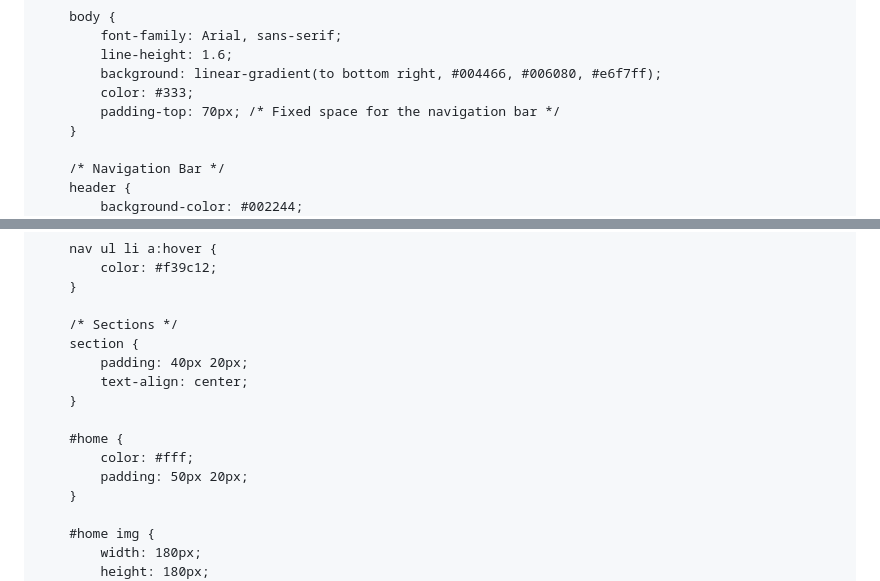
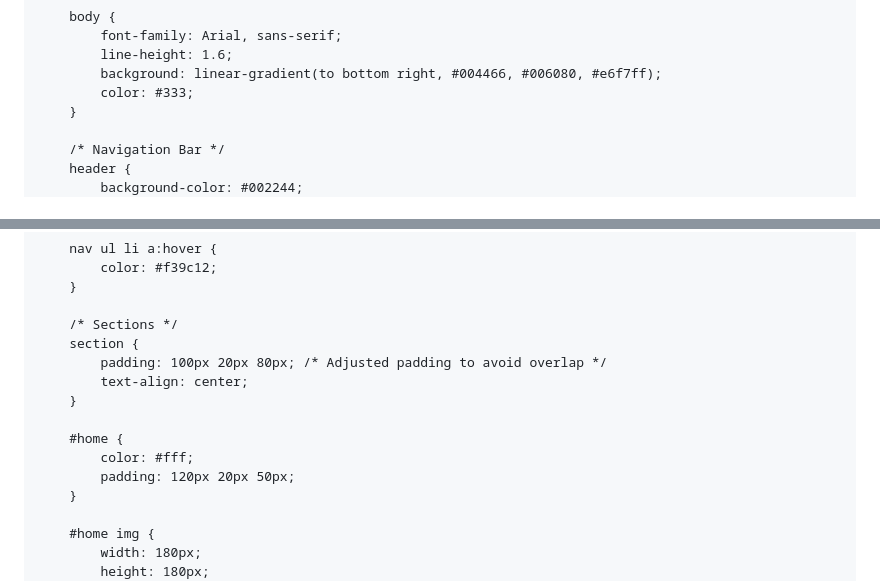
Before and after one commit to waqarmaths/waqarmaths.github.io, a Markdown page: README.md, 2 parts joined by grey strips. GitHub-like rendering.

```diff
--- a/README.md
+++ b/README.md
@@ -18,7 +18,6 @@
             line-height: 1.6;
             background: linear-gradient(to bottom right, #004466, #006080, #e6f7ff);
             color: #333;
-            padding-top: 70px; /* Fixed space for the navigation bar */
         }
 
         /* Navigation Bar */
@@ -55,13 +54,13 @@
 
         /* Sections */
         section {
-            padding: 40px 20px;
+            padding: 100px 20px 80px; /* Adjusted padding to avoid overlap */
             text-align: center;
         }
 
         #home {
             color: #fff;
-            padding: 50px 20px;
+            padding: 120px 20px 50px;
         }
 
         #home img {
```
